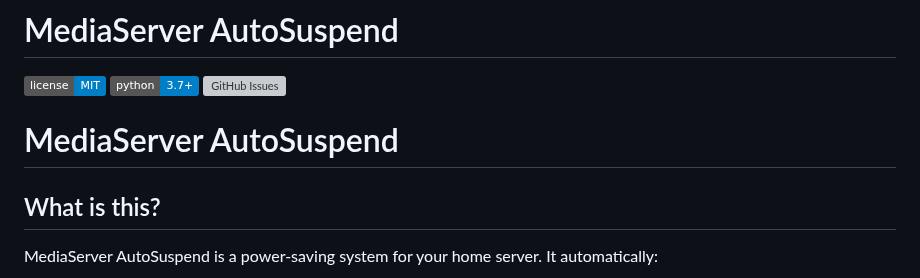
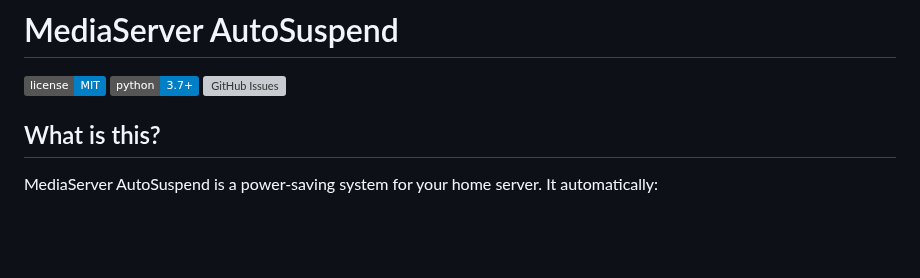
Before and after one commit to pirelike/mediaserver-autosuspend, a Markdown page: README.md, the part around the change. Drawn GitHub-style; badges without logos; blank space fills up the shorter version; grey boxes are pictures that could not be loaded.

```diff
--- a/README.md
+++ b/README.md
@@ -3,8 +3,6 @@
 ![License](https://img.shields.io/badge/license-MIT-blue.svg)
 ![Python](https://img.shields.io/badge/python-3.7%2B-blue)
 [![GitHub Issues](https://img.shields.io/github/issues/pirelike/mediaserver-autosuspend.svg)](https://github.com/pirelike/mediaserver-autosuspend/issues)
-
-# MediaServer AutoSuspend
 
 ## What is this?
 
```
